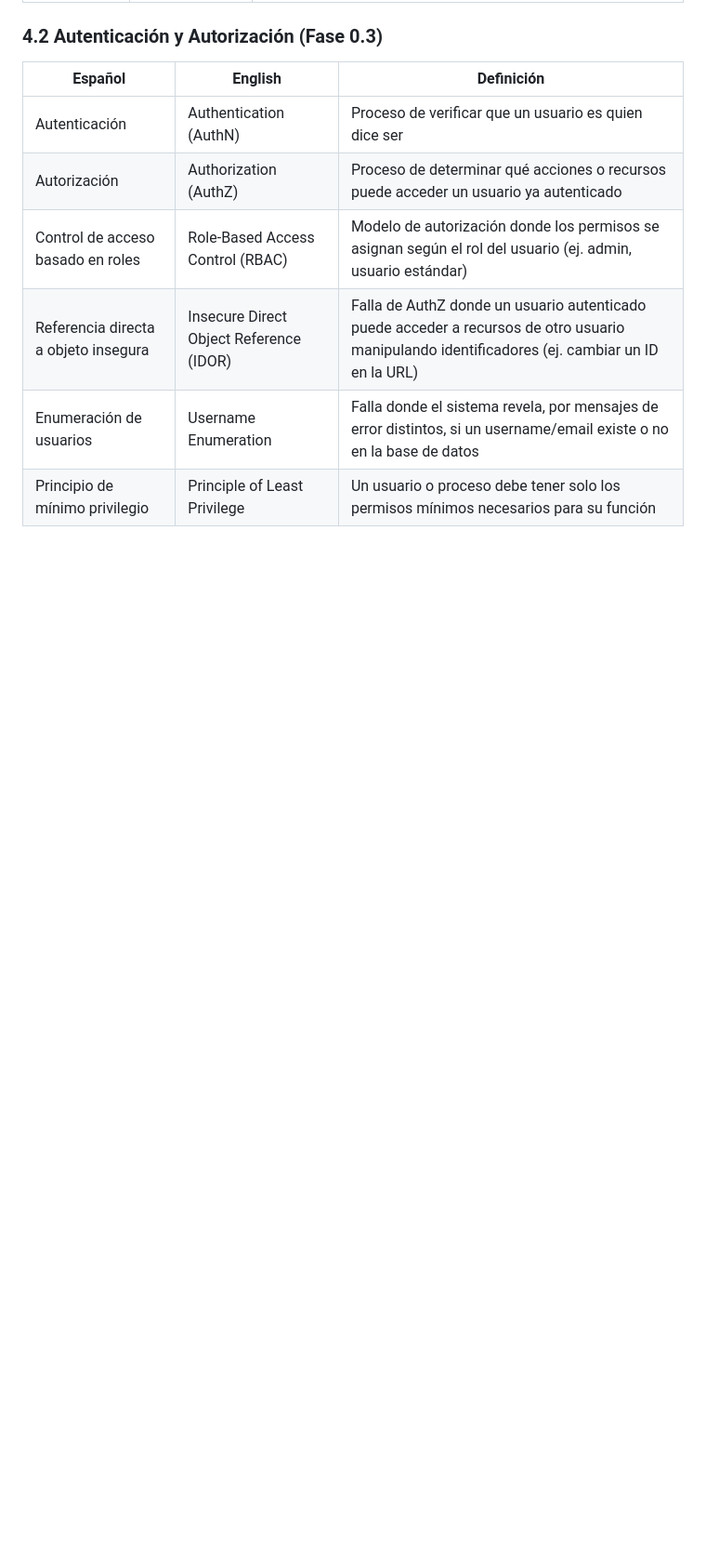
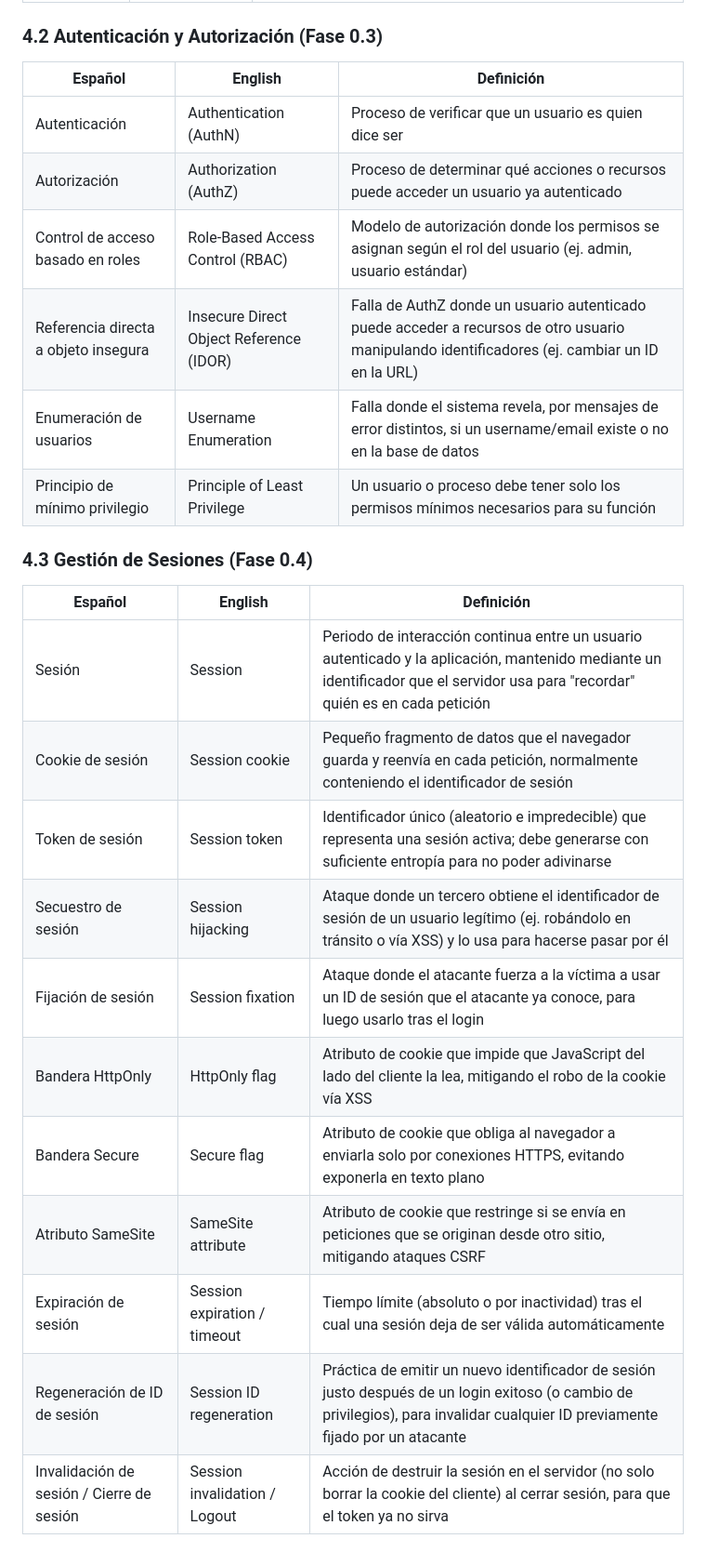
Before and after one commit to Lorenzo-Mtz/proyecto-login-cibersecurity, a Markdown page: docs/glossary.md, the part around one of its changes. Shown at 93% size. GitHub-like rendering; blank space fills up the shorter version.

Commit message:
Actualiza glosario con terminos de Ciberseguridad (Fase 0.4, 0.5 y 0.6): gestion de sesiones, OTP/TOTP y fundamentos de OWASP

```diff
--- a/docs/glossary.md
+++ b/docs/glossary.md
@@ -92,3 +92,20 @@ Glosario bilingüe de términos técnicos usados a lo largo del proyecto. Se va
 | Enumeración de usuarios | Username Enumeration | Falla donde el sistema revela, por mensajes de error distintos, si un username/email existe o no en la base de datos |
 | Principio de mínimo privilegio | Principle of Least Privilege | Un usuario o proceso debe tener solo los permisos mínimos necesarios para su función |
 
+
+### 4.3 Gestión de Sesiones (Fase 0.4)
+
+| Español | English | Definición |
+|---|---|---|
+| Sesión | Session | Periodo de interacción continua entre un usuario autenticado y la aplicación, mantenido mediante un identificador que el servidor usa para "recordar" quién es en cada petición |
+| Cookie de sesión | Session cookie | Pequeño fragmento de datos que el navegador guarda y reenvía en cada petición, normalmente conteniendo el identificador de sesión |
+| Token de sesión | Session token | Identificador único (aleatorio e impredecible) que representa una sesión activa; debe generarse con suficiente entropía para no poder adivinarse |
+| Secuestro de sesión | Session hijacking | Ataque donde un tercero obtiene el identificador de sesión de un usuario legítimo (ej. robándolo en tránsito o vía XSS) y lo usa para hacerse pasar por él |
+| Fijación de sesión | Session fixation | Ataque donde el atacante fuerza a la víctima a usar un ID de sesión que el atacante ya conoce, para luego usarlo tras el login |
+| Bandera HttpOnly | HttpOnly flag | Atributo de cookie que impide que JavaScript del lado del cliente la lea, mitigando el robo de la cookie vía XSS |
+| Bandera Secure | Secure flag | Atributo de cookie que obliga al navegador a enviarla solo por conexiones HTTPS, evitando exponerla en texto plano |
+| Atributo SameSite | SameSite attribute | Atributo de cookie que restringe si se envía en peticiones que se originan desde otro sitio, mitigando ataques CSRF |
+| Expiración de sesión | Session expiration / timeout | Tiempo límite (absoluto o por inactividad) tras el cual una sesión deja de ser válida automáticamente |
+| Regeneración de ID de sesión | Session ID regeneration | Práctica de emitir un nuevo identificador de sesión justo después de un login exitoso (o cambio de privilegios), para invalidar cualquier ID previamente fijado por un atacante |
+| Invalidación de sesión / Cierre de sesión | Session invalidation / Logout | Acción de destruir la sesión en el servidor (no solo borrar la cookie del cliente) al cerrar sesión, para que el token ya no sirva |
+
```
Also changed, not shown: other parts of docs/glossary.md (+28 -1 lines).
